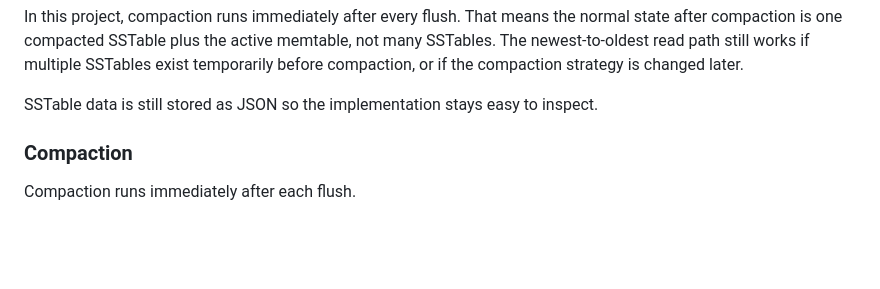
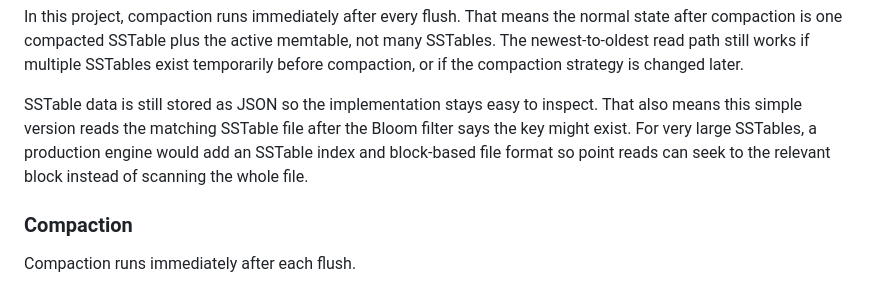
Before and after one commit to zakariamaaraki/Distributed-Write-Heavy-DB, a Markdown page: README.md, the part around the change. GitHub-like rendering; blank space fills up the shorter version.

Commit message:
Clarify SSTable point read cost

```diff
--- a/README.md
+++ b/README.md
@@ -77,6 +77,10 @@ SSTables exist temporarily before compaction, or if the compaction strategy is
 changed later.
 
 SSTable data is still stored as JSON so the implementation stays easy to inspect.
+That also means this simple version reads the matching SSTable file after the
+Bloom filter says the key might exist. For very large SSTables, a production
+engine would add an SSTable index and block-based file format so point reads can
+seek to the relevant block instead of scanning the whole file.
 
 ### Compaction
 
```
